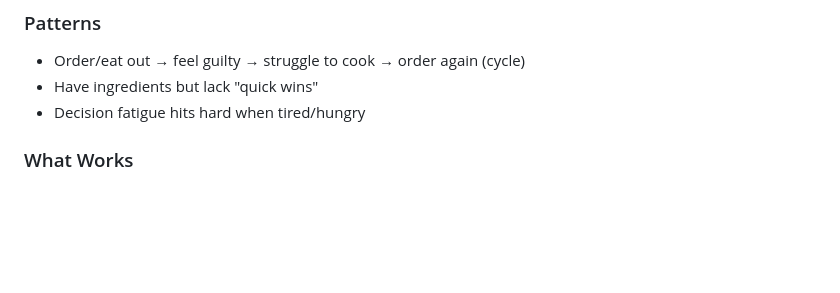
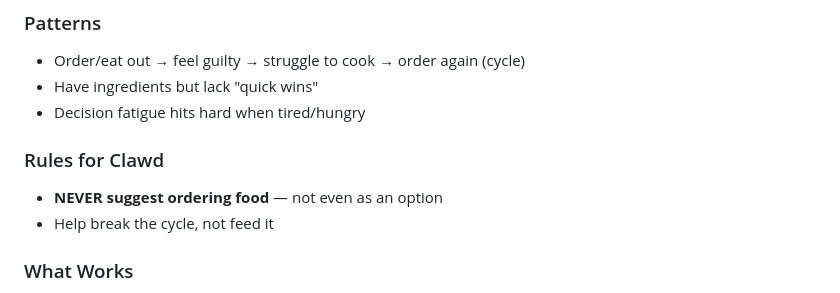
Before and after one commit to lovdoorg-ops/clawd-workspace, a Markdown page: projects/cata-dani/CONTEXT.md, the part around the change. GitHub-like rendering; blank space fills up the shorter version.

Commit message:
NEVER suggest ordering food

```diff
--- a/projects/cata-dani/CONTEXT.md
+++ b/projects/cata-dani/CONTEXT.md
@@ -68,6 +68,10 @@
 - Order/eat out → feel guilty → struggle to cook → order again (cycle)
 - Have ingredients but lack "quick wins"
 - Decision fatigue hits hard when tired/hungry
+
+### Rules for Clawd
+- **NEVER suggest ordering food** — not even as an option
+- Help break the cycle, not feed it
 
 ### What Works
 - Tofu stir fry (ginger, soy sauce)
```
